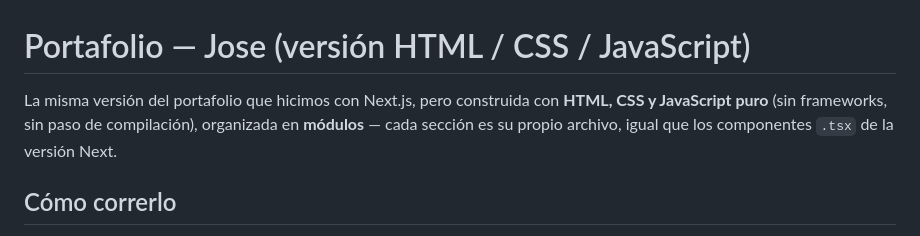
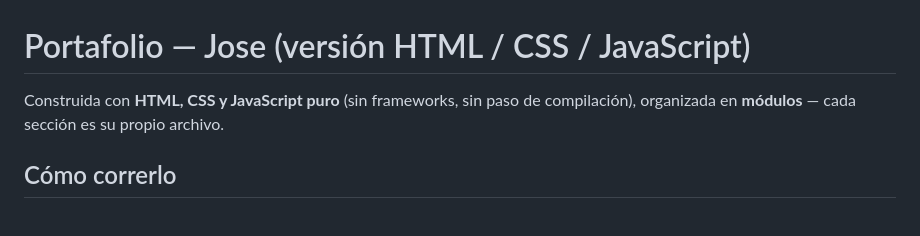
Before and after one commit to 23200110-bit/Portafolio, a Markdown page: README.md, the part around the change. Drawn GitHub-style.

Commit message:
Update README to clarify project structure
Removed redundant mention of Next.js in the README.

```diff
--- a/README.md
+++ b/README.md
@@ -1,6 +1,6 @@
 # Portafolio — Jose (versión HTML / CSS / JavaScript)
 
-La misma versión del portafolio que hicimos con Next.js, pero construida con **HTML, CSS y JavaScript puro** (sin frameworks, sin paso de compilación), organizada en **módulos** — cada sección es su propio archivo, igual que los componentes `.tsx` de la versión Next.
+Construida con **HTML, CSS y JavaScript puro** (sin frameworks, sin paso de compilación), organizada en **módulos** — cada sección es su propio archivo.
 
 ## Cómo correrlo
 
```
